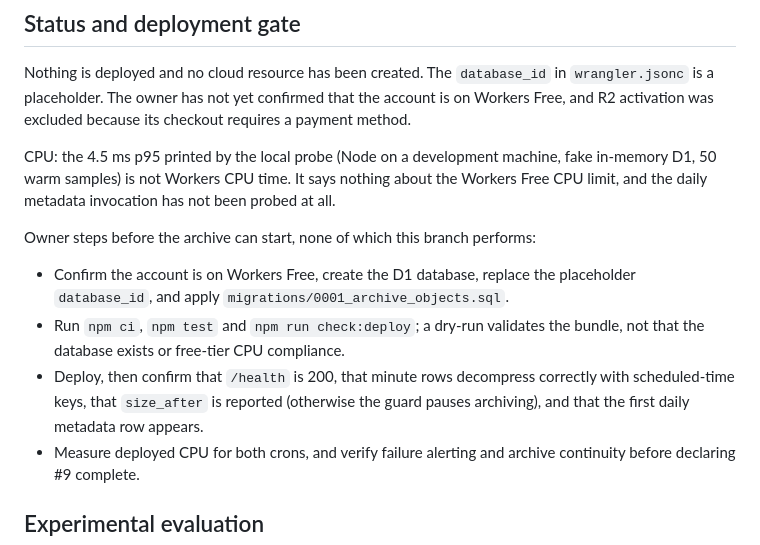
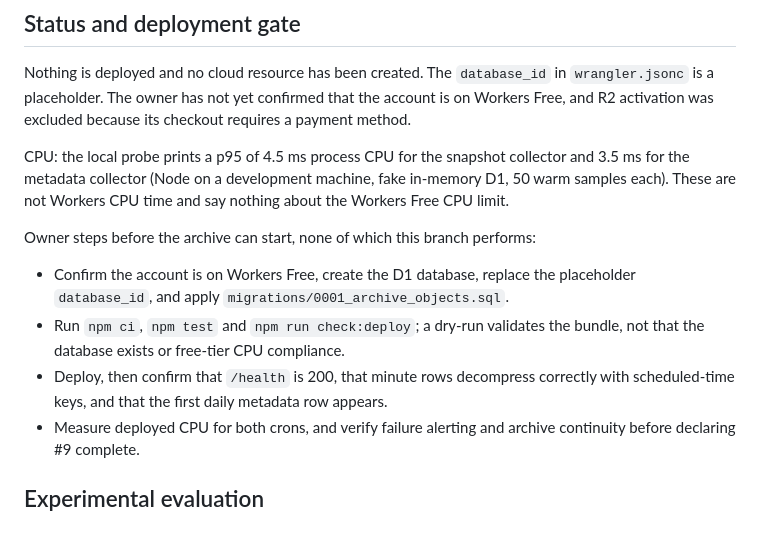
Before and after one commit to imaddde867/NaviCast, a Markdown page: docs/evaluation.md, the part around one of its changes. Drawn GitHub-style.

```diff
--- a/docs/evaluation.md
+++ b/docs/evaluation.md
@@ -32,13 +32,13 @@ Each invocation issues two D1 statements (the size check and the insert); the Fr
 
 Nothing is deployed and no cloud resource has been created. The `database_id` in `wrangler.jsonc` is a placeholder. The owner has not yet confirmed that the account is on Workers Free, and R2 activation was excluded because its checkout requires a payment method.
 
-CPU: the 4.5 ms p95 printed by the local probe (Node on a development machine, fake in-memory D1, 50 warm samples) is not Workers CPU time. It says nothing about the Workers Free CPU limit, and the daily metadata invocation has not been probed at all.
+CPU: the local probe prints a p95 of 4.5 ms process CPU for the snapshot collector and 3.5 ms for the metadata collector (Node on a development machine, fake in-memory D1, 50 warm samples each). These are not Workers CPU time and say nothing about the Workers Free CPU limit.
 
 Owner steps before the archive can start, none of which this branch performs:
 
 - Confirm the account is on Workers Free, create the D1 database, replace the placeholder `database_id`, and apply `migrations/0001_archive_objects.sql`.
 - Run `npm ci`, `npm test` and `npm run check:deploy`; a dry-run validates the bundle, not that the database exists or free-tier CPU compliance.
-- Deploy, then confirm that `/health` is 200, that minute rows decompress correctly with scheduled-time keys, that `size_after` is reported (otherwise the guard pauses archiving), and that the first daily metadata row appears.
+- Deploy, then confirm that `/health` is 200, that minute rows decompress correctly with scheduled-time keys, and that the first daily metadata row appears.
 - Measure deployed CPU for both crons, and verify failure alerting and archive continuity before declaring #9 complete.
 
 ## Experimental evaluation
```
Also changed, not shown: other parts of docs/evaluation.md (+8 -8 lines), docs/hosting.md (+5 -1 lines).
